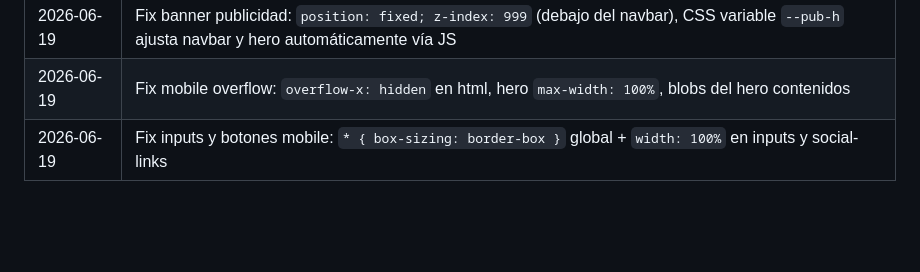
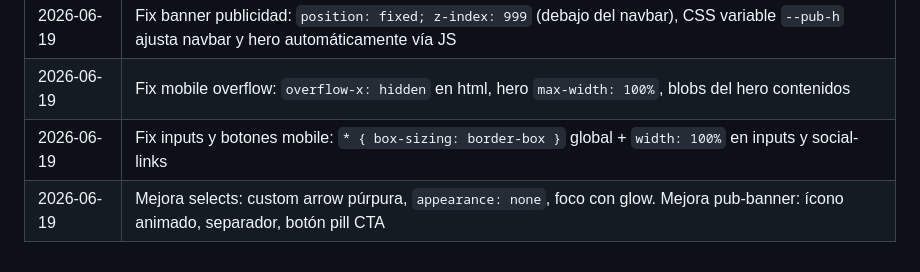
Before and after one commit to JhonToledo/rayitosdesol, a Markdown page: CLAUDE.md, the part around the change. GitHub-like rendering; blank space fills up the shorter version.

Commit message:
Update CLAUDE.md: log select and banner improvements

```diff
--- a/CLAUDE.md
+++ b/CLAUDE.md
@@ -109,3 +109,4 @@ SSL: modo **Flexible** (Cloudflare → Railway).
 | 2026-06-19 | Fix banner publicidad: `position: fixed; z-index: 999` (debajo del navbar), CSS variable `--pub-h` ajusta navbar y hero automáticamente vía JS |
 | 2026-06-19 | Fix mobile overflow: `overflow-x: hidden` en html, hero `max-width: 100%`, blobs del hero contenidos |
 | 2026-06-19 | Fix inputs y botones mobile: `* { box-sizing: border-box }` global + `width: 100%` en inputs y social-links |
+| 2026-06-19 | Mejora selects: custom arrow púrpura, `appearance: none`, foco con glow. Mejora pub-banner: ícono animado, separador, botón pill CTA |
```
